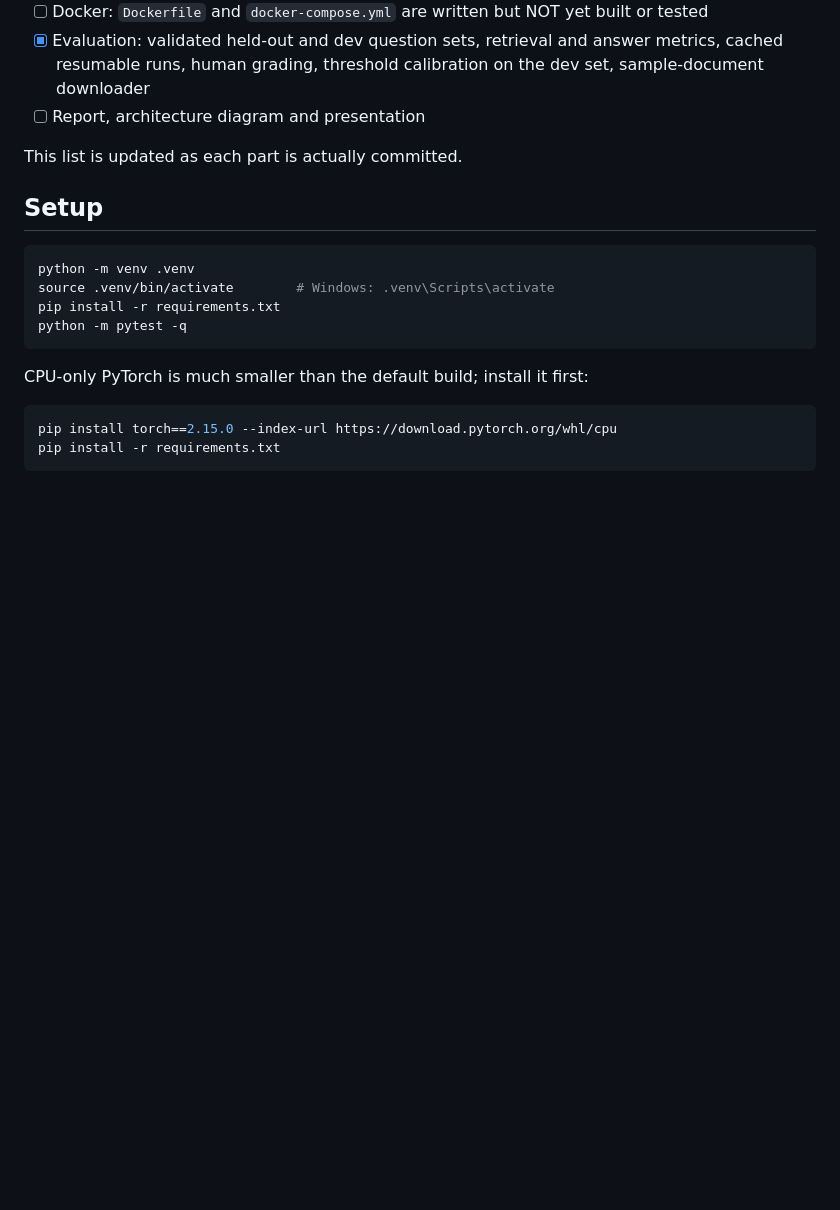
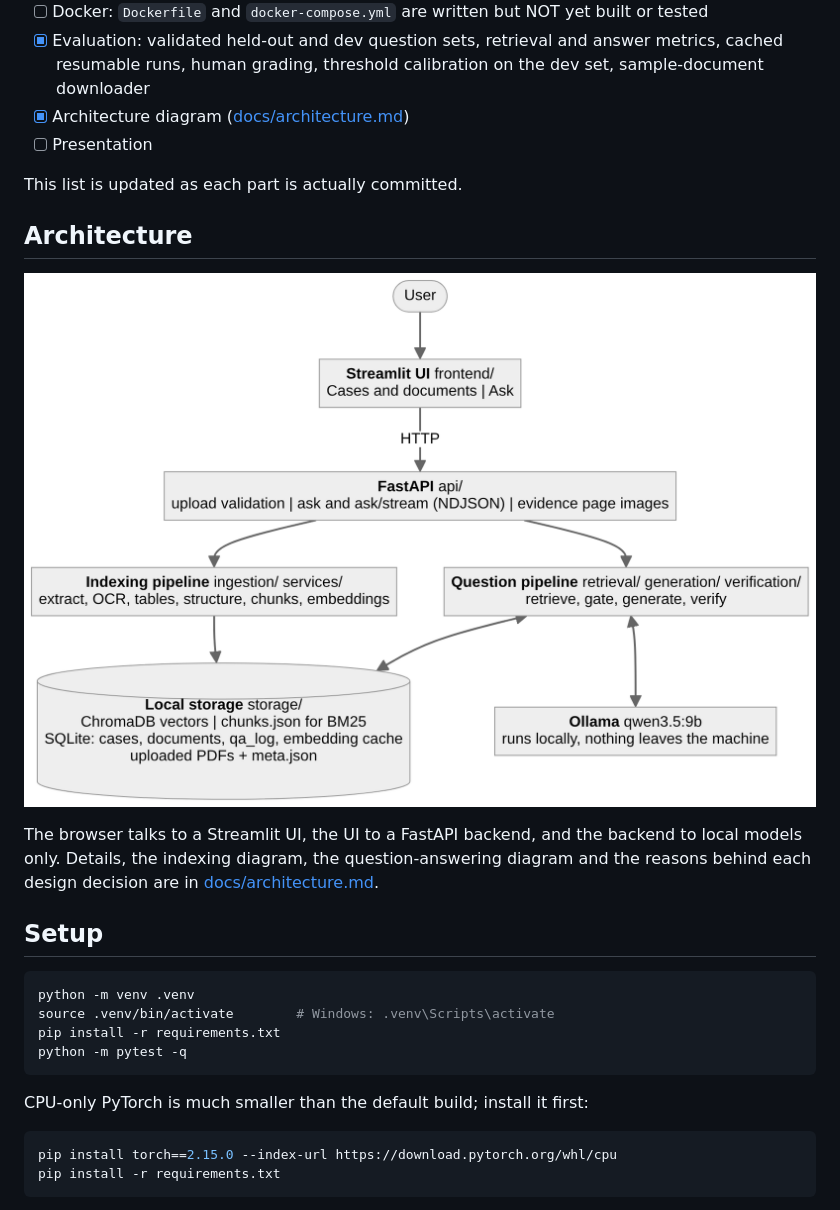
Before and after one commit to ArSravan/LexoraAI, a Markdown page: README.md, the part around the change. GitHub-like rendering; pictures changed too: docs/overview.png (added); blank space fills up the shorter version.

Commit message:
Add the architecture diagrams and a test that keeps the documentation consistent with the code

```diff
--- a/README.md
+++ b/README.md
@@ -26,9 +26,18 @@ against the source - or an honest "INSUFFICIENT EVIDENCE".
 - [ ] Docker: `Dockerfile` and `docker-compose.yml` are written but NOT yet built or tested
 - [x] Evaluation: validated held-out and dev question sets, retrieval and answer metrics, cached resumable runs,
       human grading, threshold calibration on the dev set, sample-document downloader
-- [ ] Report, architecture diagram and presentation
+- [x] Architecture diagram ([docs/architecture.md](docs/architecture.md))
+- [ ] Presentation
 
 This list is updated as each part is actually committed.
+
+## Architecture
+
+![Architecture overview](docs/overview.png)
+
+The browser talks to a Streamlit UI, the UI to a FastAPI backend, and the backend to local models only. Details, the indexing
+diagram, the question-answering diagram and the reasons behind each design decision are in
+[docs/architecture.md](docs/architecture.md).
 
 ## Setup
 
```
Also changed, not shown: docs/architecture.md (added, +94 -0 lines), docs/indexing.png (added), docs/question.png (added), 4 other files.
